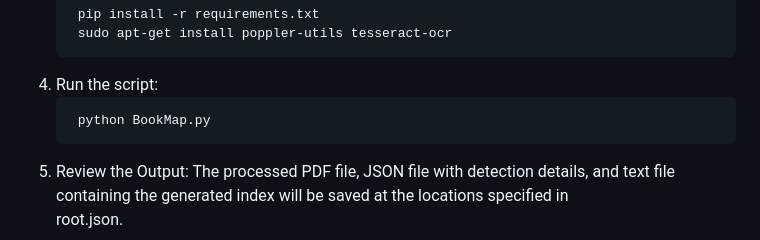
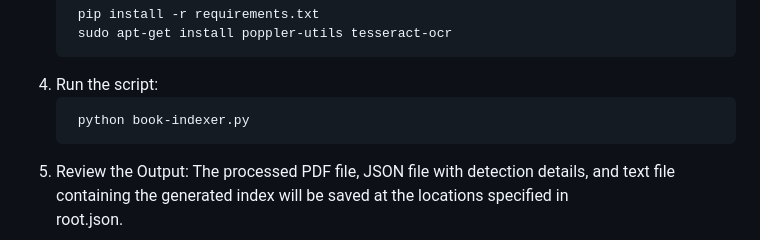
Before and after one commit to pranavdhawann/BookMap, a Markdown page: README.md, the part around the change. Rendered like a GitHub page.

````diff
--- a/README.md
+++ b/README.md
@@ -83,7 +83,7 @@ Ensure you have the following installed:
    ```
 4. Run the script:
    ```
-    python BookMap.py
+    python book-indexer.py
    ```
 5. Review the Output:
    The processed PDF file, JSON file with detection details, and text file containing the generated index will be saved at the locations specified in
````
